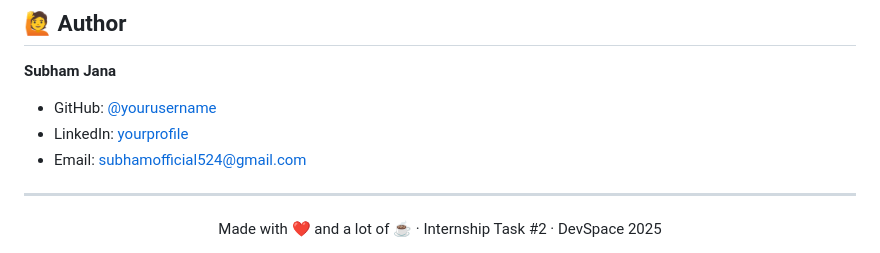
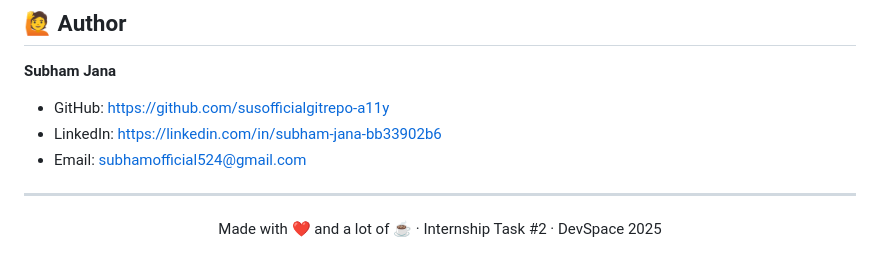
Before and after one commit to susofficialgitrepo-a11y/ApexTask2, a Markdown page: README.md, the part around the change. Rendered like a GitHub page.

```diff
--- a/README.md
+++ b/README.md
@@ -208,8 +208,8 @@ This project is open source and available under the [MIT License](LICENSE).
 ## 🙋 Author
 
 **Subham Jana**
-- GitHub: [@yourusername](https://github.com/susofficialgitrepo-a11y)
-- LinkedIn: [yourprofile](https://linkedin.com/in/subham-jana-bb33902b6)
+- GitHub: https://github.com/susofficialgitrepo-a11y
+- LinkedIn: https://linkedin.com/in/subham-jana-bb33902b6
 - Email: subhamofficial524@gmail.com
 
 ---
```
